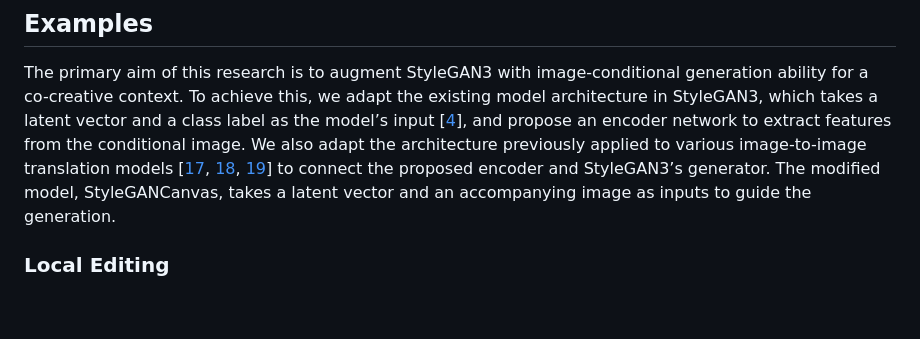
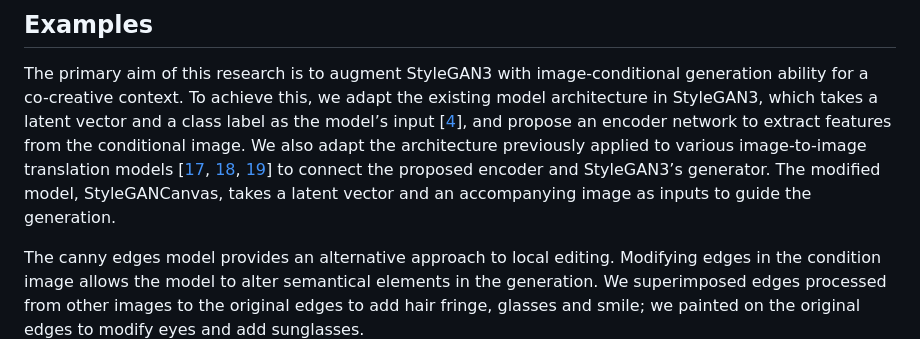
Before and after one commit to jasper-zheng/StyleGAN-Canvas, a Markdown page: README.md, the part around one of its changes. Rendered like a GitHub page; blank space fills up the shorter version.

```diff
--- a/README.md
+++ b/README.md
@@ -39,6 +39,6 @@ If you find the code or paper useful, please cite
 ## Examples
 The primary aim of this research is to augment StyleGAN3 with image-conditional generation ability for a co-creative context. To achieve this, we adapt the existing model architecture in StyleGAN3, which takes a latent vector and a class label as the model’s input [[4](https://proceedings.neurips.cc/paper/2021/file/076ccd93ad68be51f23707988e934906-Paper.pdf)], and propose an encoder network to extract features from the conditional image. We also adapt the architecture previously applied to various image-to-image translation models [[17](https://arxiv.org/abs/1611.07004), [18](https://arxiv.org/abs/1711.11585), [19](https://arxiv.org/abs/1910.08914)] to connect the proposed encoder and StyleGAN3’s generator. The modified model, StyleGANCanvas, takes a latent vector and an accompanying image as inputs to guide the generation.
 
-### Local Editing
+The canny edges model provides an alternative approach to local editing. Modifying edges in the condition image allows the model to alter semantical elements in the generation. We superimposed edges processed from other images to the original edges to add hair fringe, glasses and smile; we painted on the original edges to modify eyes and add sunglasses.
 <img src='./docs/fig_editing.png' width='800px'>
 
```
Also changed, not shown: other parts of README.md (+4 -6 lines).
